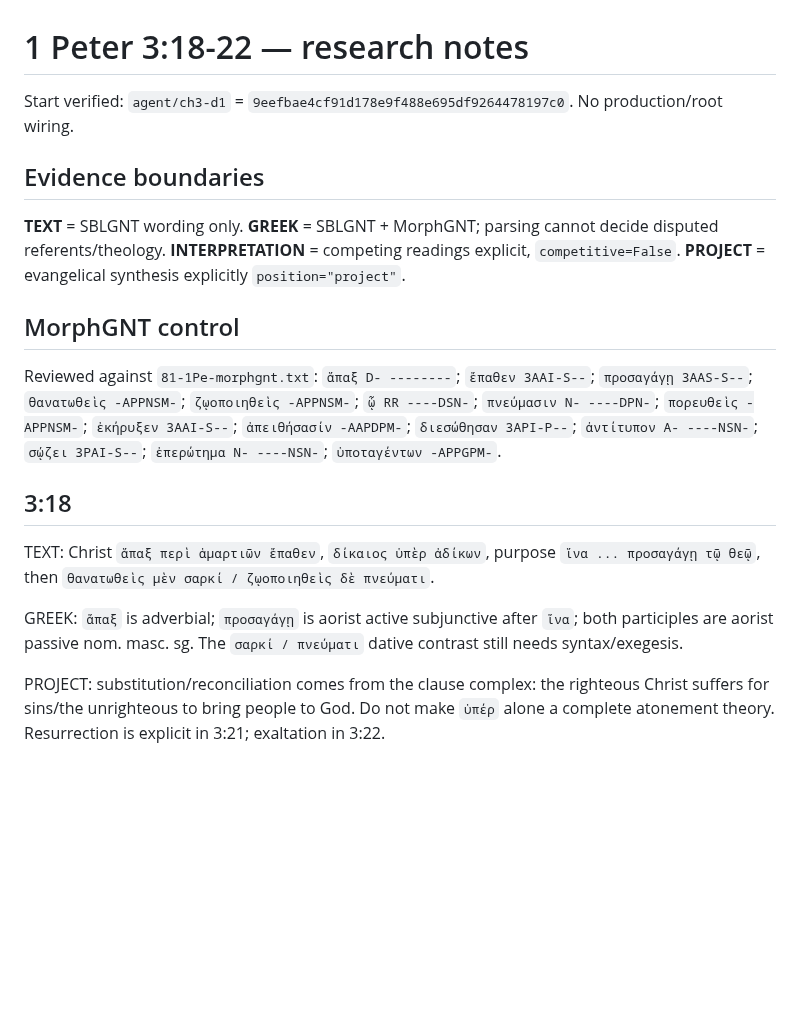
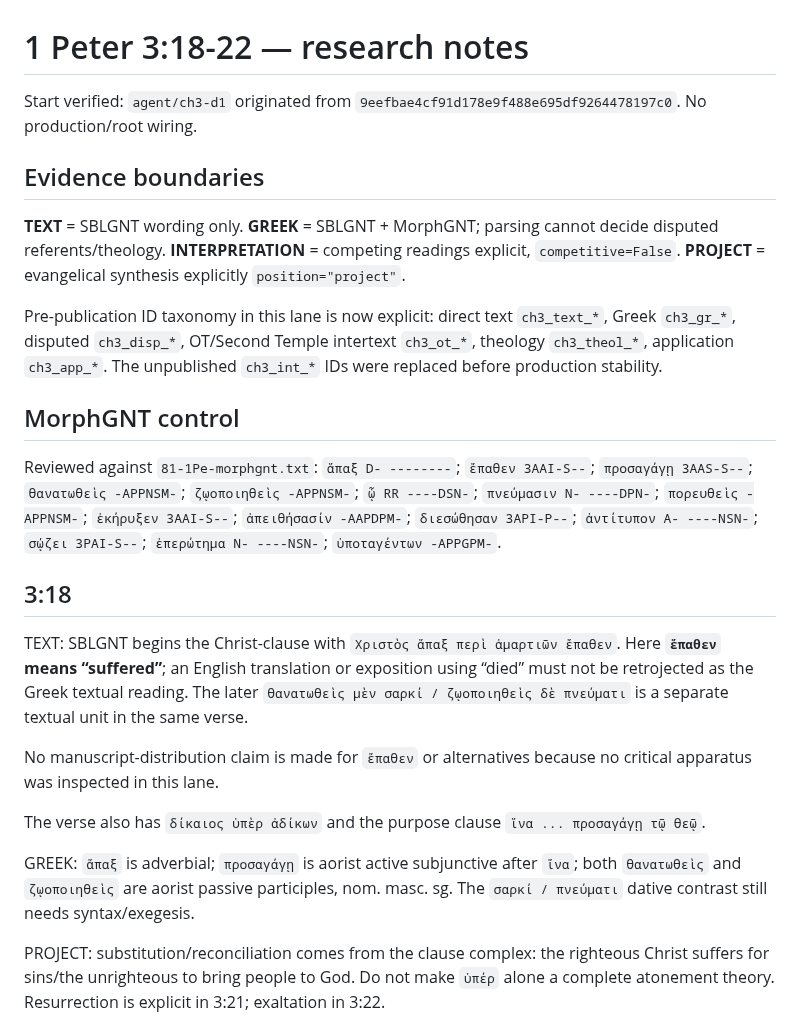
Before and after one commit to FedorMilovanov/bible-bot, a Markdown page: docs/CHAPTER3_18_22_RESEARCH_NOTES.md, the part around one of its changes. Rendered like a GitHub page; blank space fills up the shorter version.

```diff
--- a/docs/CHAPTER3_18_22_RESEARCH_NOTES.md
+++ b/docs/CHAPTER3_18_22_RESEARCH_NOTES.md
@@ -1,10 +1,12 @@
 # 1 Peter 3:18-22 — research notes
 
-Start verified: `agent/ch3-d1` = `9eefbae4cf91d178e9f488e695df9264478197c0`. No production/root wiring.
+Start verified: `agent/ch3-d1` originated from `9eefbae4cf91d178e9f488e695df9264478197c0`. No production/root wiring.
 
 ## Evidence boundaries
 
 **TEXT** = SBLGNT wording only. **GREEK** = SBLGNT + MorphGNT; parsing cannot decide disputed referents/theology. **INTERPRETATION** = competing readings explicit, `competitive=False`. **PROJECT** = evangelical synthesis explicitly `position="project"`.
+
+Pre-publication ID taxonomy in this lane is now explicit: direct text `ch3_text_*`, Greek `ch3_gr_*`, disputed `ch3_disp_*`, OT/Second Temple intertext `ch3_ot_*`, theology `ch3_theol_*`, application `ch3_app_*`. The unpublished `ch3_int_*` IDs were replaced before production stability.
 
 ## MorphGNT control
 
@@ -13,9 +15,13 @@ Reviewed against `81-1Pe-morphgnt.txt`:
 
 ## 3:18
 
-TEXT: Christ `ἅπαξ περὶ ἁμαρτιῶν ἔπαθεν`, `δίκαιος ὑπὲρ ἀδίκων`, purpose `ἵνα ... προσαγάγῃ τῷ θεῷ`, then `θανατωθεὶς μὲν σαρκί / ζῳοποιηθεὶς δὲ πνεύματι`.
+TEXT: SBLGNT begins the Christ-clause with `Χριστὸς ἅπαξ περὶ ἁμαρτιῶν ἔπαθεν`. Here **`ἔπαθεν` means “suffered”**; an English translation or exposition using “died” must not be retrojected as the Greek textual reading. The later `θανατωθεὶς μὲν σαρκί / ζῳοποιηθεὶς δὲ πνεύματι` is a separate textual unit in the same verse.
 
-GREEK: `ἅπαξ` is adverbial; `προσαγάγῃ` is aorist active subjunctive after `ἵνα`; both participles are aorist passive nom. masc. sg. The `σαρκί / πνεύματι` dative contrast still needs syntax/exegesis.
+No manuscript-distribution claim is made for `ἔπαθεν` or alternatives because no critical apparatus was inspected in this lane.
+
+The verse also has `δίκαιος ὑπὲρ ἀδίκων` and the purpose clause `ἵνα ... προσαγάγῃ τῷ θεῷ`.
+
+GREEK: `ἅπαξ` is adverbial; `προσαγάγῃ` is aorist active subjunctive after `ἵνα`; both `θανατωθεὶς` and `ζῳοποιηθεὶς` are aorist passive participles, nom. masc. sg. The `σαρκί / πνεύματι` dative contrast still needs syntax/exegesis.
 
 PROJECT: substitution/reconciliation comes from the clause complex: the righteous Christ suffers for sins/the unrighteous to bring people to God. Do not make `ὑπέρ` alone a complete atonement theory. Resurrection is explicit in 3:21; exaltation in 3:22.
 
```
Also changed, not shown: other parts of docs/CHAPTER3_18_22_RESEARCH_NOTES.md (+11 -8 lines).
